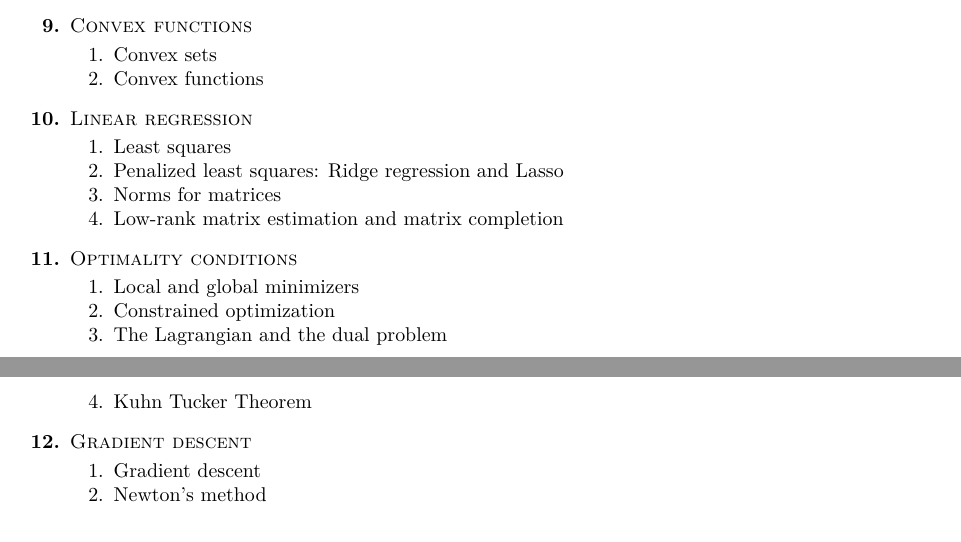
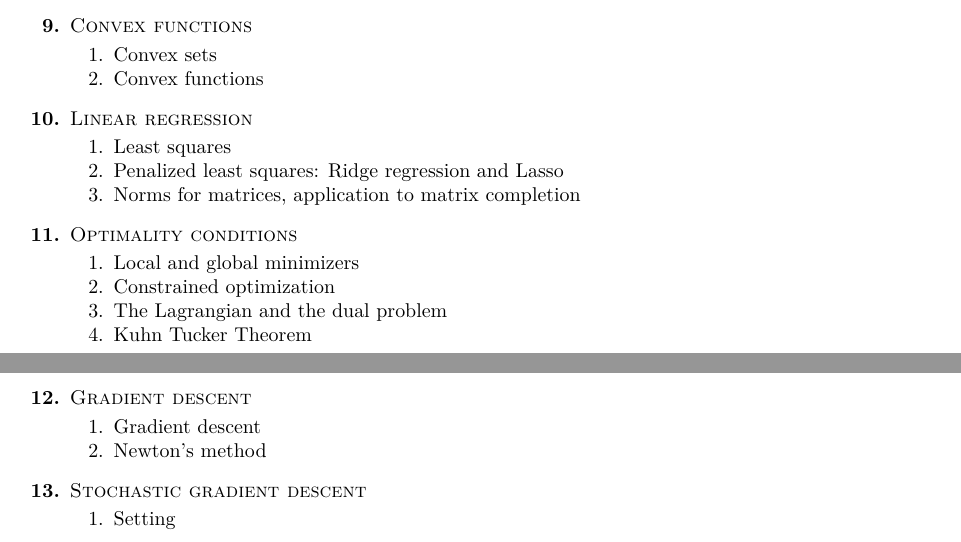
Before and after one commit to leomiolane/linalg-for-ds, a LaTeX document (outline.tex, which reads outline_content.tex): two parts of pages 1 and 2 of 2, joined at a grey line, cut so that both start at the same text. Compiled offline with pdfLaTeX.

Commit message:
add lec 13

```diff
--- a/outline_content.tex
+++ b/outline_content.tex
@@ -71,8 +71,7 @@
 \begin{enumerate}[label=\arabic*.,noitemsep]
 \item Least squares
 \item Penalized least squares: Ridge regression and Lasso
-\item Norms for matrices
-\item Low-rank matrix estimation and matrix completion
+\item Norms for matrices, application to matrix completion
 \end{enumerate}
 \item \textsc{Optimality conditions}
 \vspace{-0.2cm}
@@ -88,4 +87,9 @@
 \item Gradient descent
 \item Newton's method
 \end{enumerate}
+\item \textsc{Stochastic gradient descent}
+\vspace{-0.2cm}
+\begin{enumerate}[label=\arabic*.,noitemsep]
+\item Setting
 \end{enumerate}
+\end{enumerate}
```
Also changed, not shown: README.md, lecture_13/lecture_13.pdf (added), outline.pdf.
